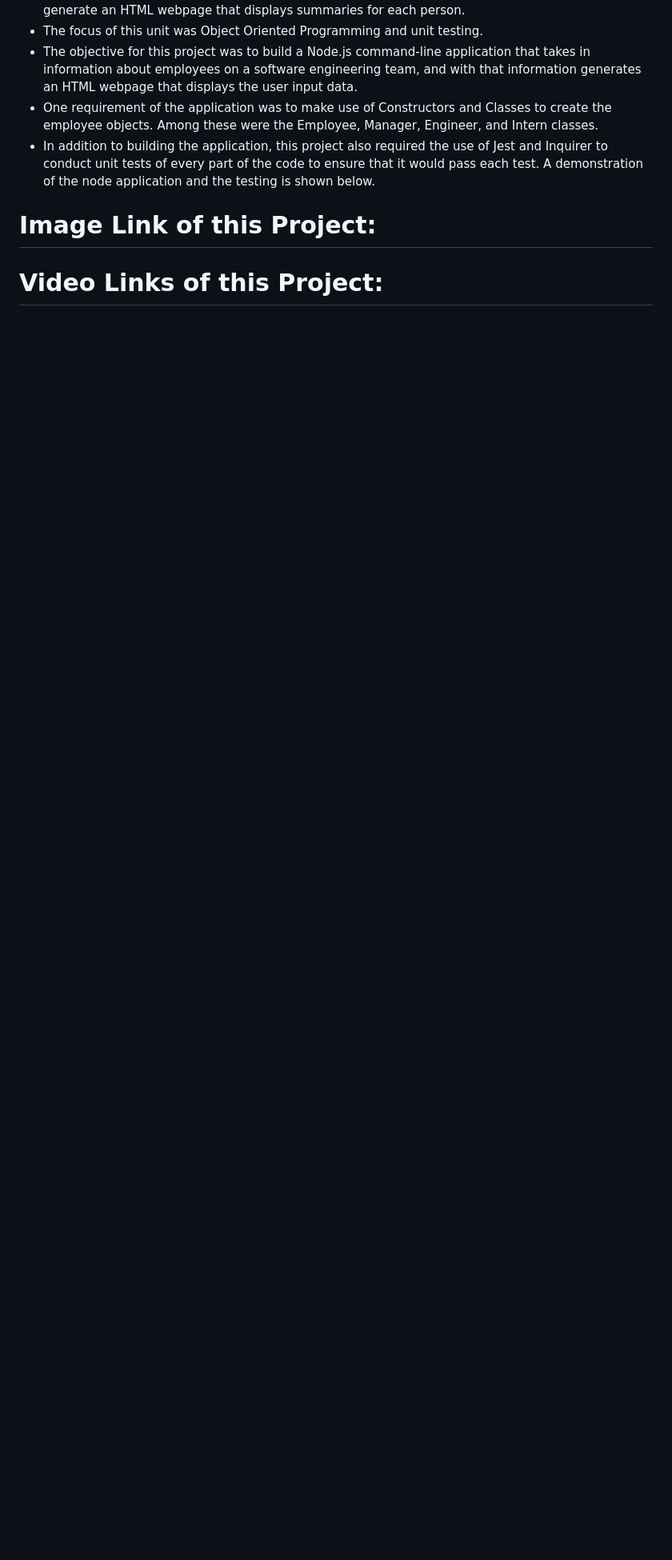
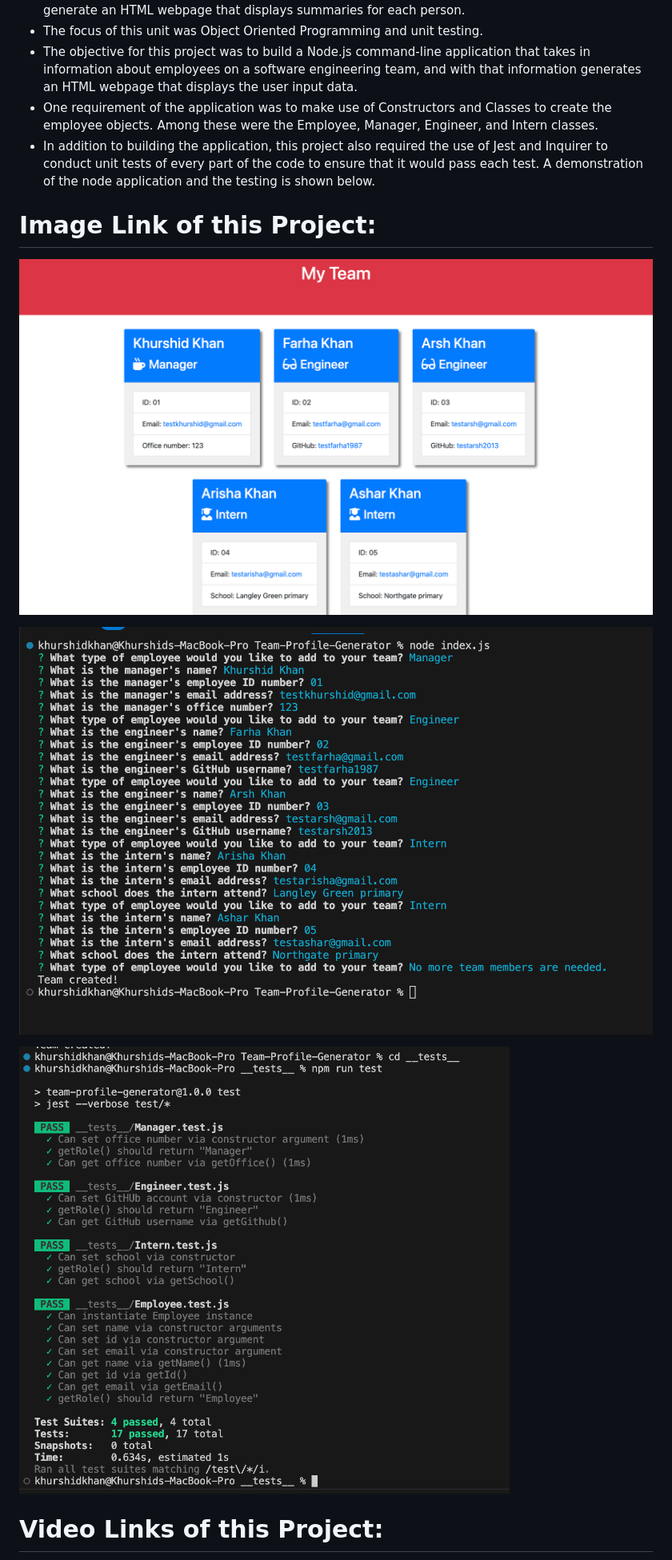
Before and after one commit to khnfarha1987/TDD-Team-Profile-Generator, a Markdown page: README.md, the part around one of its changes. Shown at 80% size. Rendered like a GitHub page; pictures changed too: images/img-1.png (added), images/img-2.png (added), images/img-3.png (added); blank space fills up the shorter version.

Commit message:
added images and video of this project.

```diff
--- a/README.md
+++ b/README.md
@@ -97,5 +95,10 @@ Challenge 12 : In this Challenge, we'll create an application that generates HTM
   * In addition to building the application, this project also required the use of Jest and Inquirer to conduct unit tests of every part of the code to ensure that it would pass each test. A demonstration of the node application and the testing is shown below.
 
 # Image Link of this Project:
+![alt](./images/img-1.png)
+
+![alt](./images/img-2.png)
+
+![alt](./images/img-3.png)
 
 # Video Links of this Project:
```
Also changed, not shown: other parts of README.md (+8 -5 lines), 6 other files.
